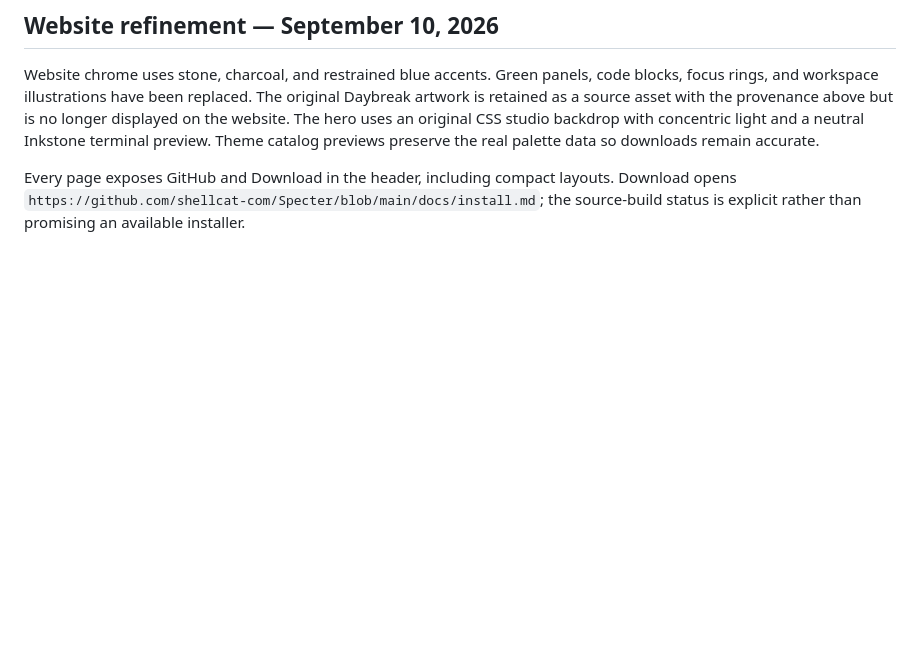
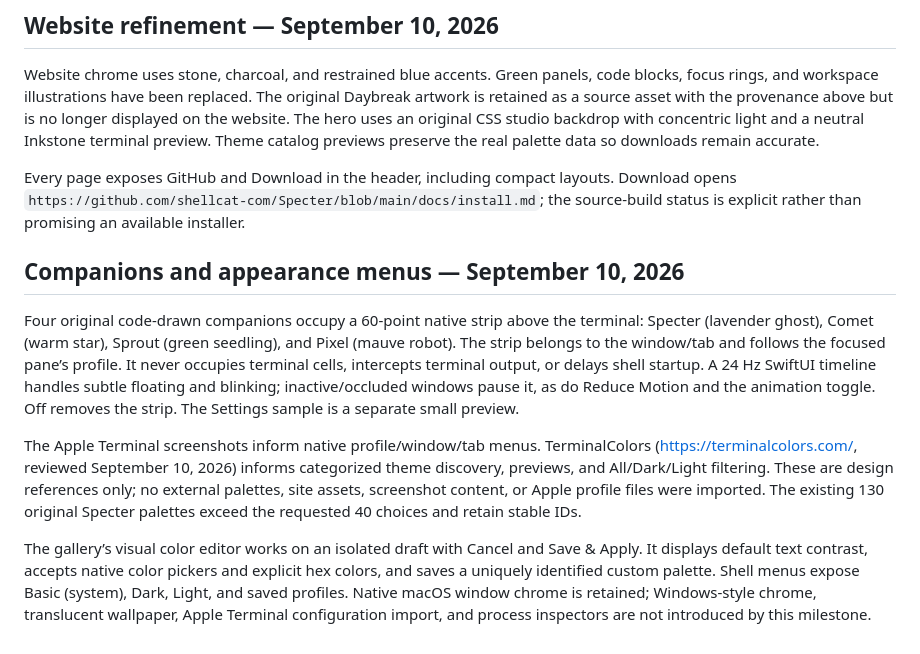
Before and after one commit to shellcat-com/Specter, a Markdown page: DESIGN.md, the part around the change. Rendered like a GitHub page; blank space fills up the shorter version.

```diff
--- a/DESIGN.md
+++ b/DESIGN.md
@@ -95,3 +95,11 @@ Do not claim “fastest,” universal compatibility, full Ghostty parity, measur
 Website chrome uses stone, charcoal, and restrained blue accents. Green panels, code blocks, focus rings, and workspace illustrations have been replaced. The original Daybreak artwork is retained as a source asset with the provenance above but is no longer displayed on the website. The hero uses an original CSS studio backdrop with concentric light and a neutral Inkstone terminal preview. Theme catalog previews preserve the real palette data so downloads remain accurate.
 
 Every page exposes GitHub and Download in the header, including compact layouts. Download opens `https://github.com/shellcat-com/Specter/blob/main/docs/install.md`; the source-build status is explicit rather than promising an available installer.
+
+## Companions and appearance menus — September 10, 2026
+
+Four original code-drawn companions occupy a 60-point native strip above the terminal: Specter (lavender ghost), Comet (warm star), Sprout (green seedling), and Pixel (mauve robot). The strip belongs to the window/tab and follows the focused pane’s profile. It never occupies terminal cells, intercepts terminal output, or delays shell startup. A 24 Hz SwiftUI timeline handles subtle floating and blinking; inactive/occluded windows pause it, as do Reduce Motion and the animation toggle. Off removes the strip. The Settings sample is a separate small preview.
+
+The Apple Terminal screenshots inform native profile/window/tab menus. TerminalColors (https://terminalcolors.com/, reviewed September 10, 2026) informs categorized theme discovery, previews, and All/Dark/Light filtering. These are design references only; no external palettes, site assets, screenshot content, or Apple profile files were imported. The existing 130 original Specter palettes exceed the requested 40 choices and retain stable IDs.
+
+The gallery’s visual color editor works on an isolated draft with Cancel and Save & Apply. It displays default text contrast, accepts native color pickers and explicit hex colors, and saves a uniquely identified custom palette. Shell menus expose Basic (system), Dark, Light, and saved profiles. Native macOS window chrome is retained; Windows-style chrome, translucent wallpaper, Apple Terminal configuration import, and process inspectors are not introduced by this milestone.
```
Also changed, not shown: README.md (+10 -3 lines), docs/companion-validation.md (added, +47 -0 lines), docs/handbook.md (+16 -2 lines), docs/images/companion-light.png (added), docs/images/theme-editor.png (added), 9 other files.
